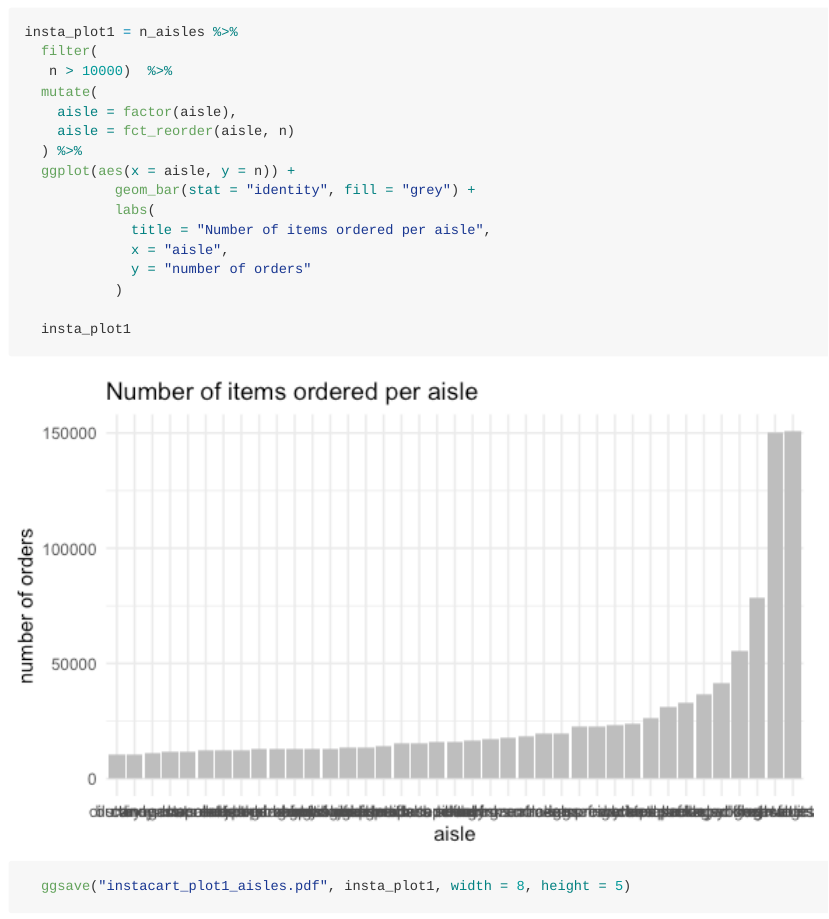
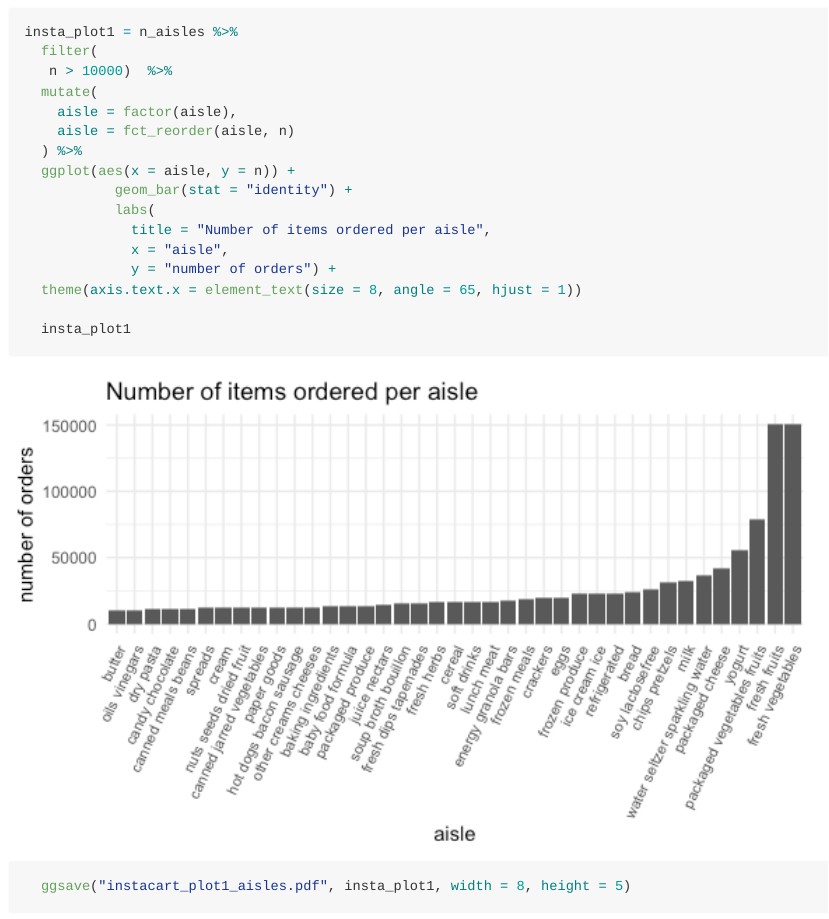
Before and after one commit to 2148parr/p8105_hw3_lcp2148, an R Markdown document (p8105_hw3_lcp2148.Rmd): the page in a window 1100 px wide, from 2520 px down. The pictures show the output file p8105_hw3_lcp2148.md that the author committed with the source, drawn offline in the style of GitHub.

Commit message:
Google helps for once! Fixed x axis text on bar graph

```diff
--- a/p8105_hw3_lcp2148.Rmd
+++ b/p8105_hw3_lcp2148.Rmd
@@ -79,12 +79,12 @@ insta_plot1 = n_aisles %>%
     aisle = fct_reorder(aisle, n)
   ) %>%
   ggplot(aes(x = aisle, y = n)) +
-           geom_bar(stat = "identity", fill = "grey") +
+           geom_bar(stat = "identity") +
            labs(
              title = "Number of items ordered per aisle",
              x = "aisle",
-             y = "number of orders"
-           )
+             y = "number of orders") +
+  theme(axis.text.x = element_text(size = 8, angle = 65, hjust = 1))
 
   insta_plot1
 
```
Also changed, not shown: instacart_plot1_aisles.pdf, p8105_hw3_lcp2148.md, p8105_hw3_lcp2148_files/figure-gfm/instacart_not_inline-1.png.
